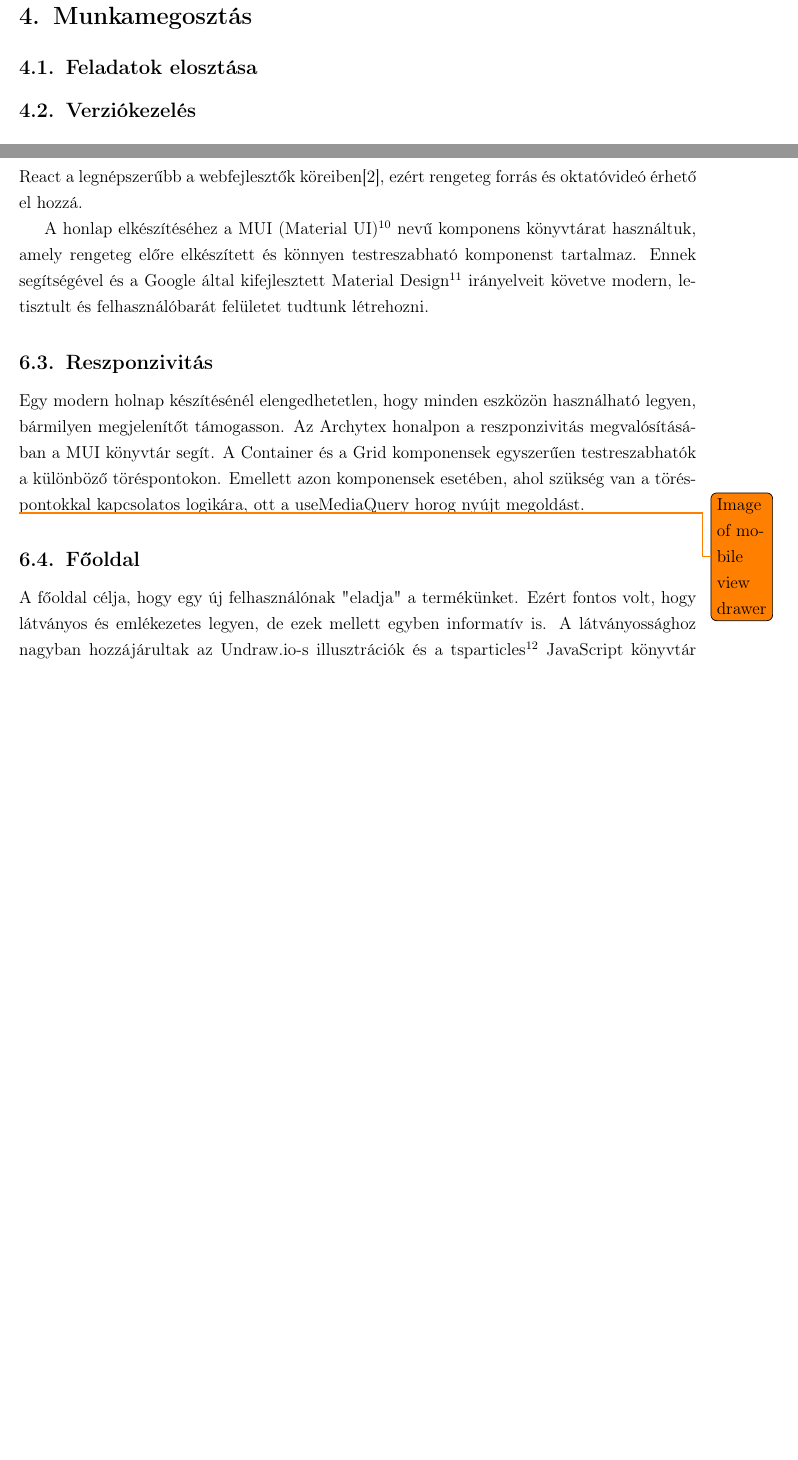
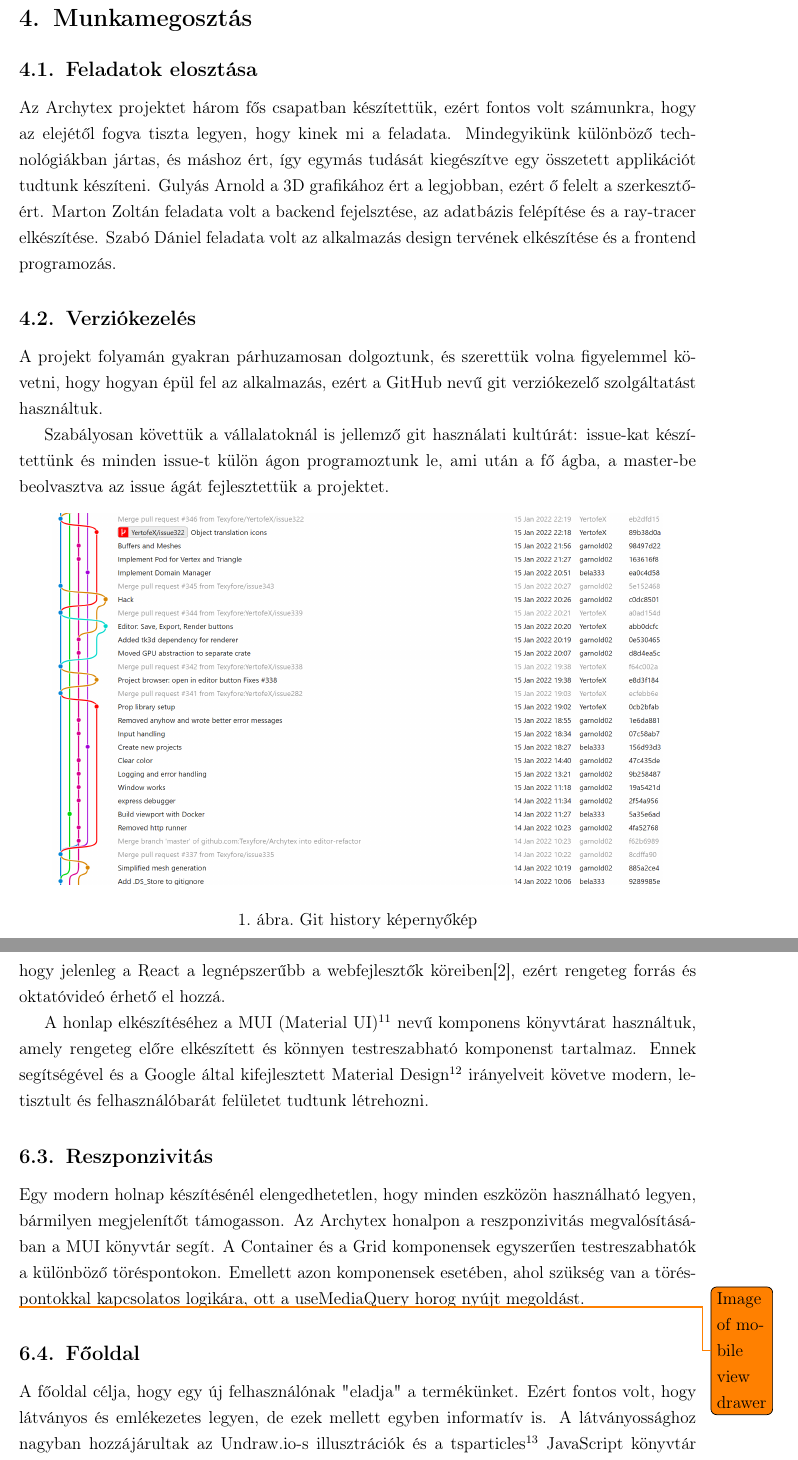
Before and after one commit to Texyfore/Archytex, a LaTeX document (docs/main.tex, which reads docs/parts/developer-documentation/work/section-Work.tex): two parts of pages 18 and 28 of 38 before the commit and two parts of pages 18 and 29 of 39 after it, joined at a grey line, cut so that both start at the same text, the shorter picture padded with empty space. Compiled offline with pdfLaTeX.

Commit message:
Work documentation

```diff
--- a/docs/parts/developer-documentation/work/section-Work.tex
+++ b/docs/parts/developer-documentation/work/section-Work.tex
@@ -2,4 +2,14 @@
 \rhead{Munkamegosztás}
 
 \subsection{Feladatok elosztása}
+Az Archytex projektet három fős csapatban készítettük, ezért fontos volt számunkra, hogy az elejétől fogva tiszta legyen, hogy kinek mi a feladata. Mindegyikünk különböző technológiákban jártas, és máshoz ért, így egymás tudását kiegészítve egy összetett applikációt tudtunk készíteni. Gulyás Arnold a 3D grafikához ért a legjobban, ezért ő felelt a szerkesztőért. Marton Zoltán feladata volt a backend fejelsztése, az adatbázis felépítése és a ray-tracer elkészítése. Szabó Dániel feladata volt az alkalmazás design tervének elkészítése és a frontend programozás.
+
 \subsection{Verziókezelés}
+A projekt folyamán gyakran párhuzamosan dolgoztunk, és szerettük volna figyelemmel követni, hogy hogyan épül fel az alkalmazás, ezért a GitHub nevű git verziókezelő szolgáltatást használtuk.
+
+Szabályosan követtük a vállalatoknál is jellemző git használati kultúrát: issue-kat készítettünk és minden issue-t külön ágon programoztunk le, ami után a fő ágba, a master-be beolvasztva az issue ágát fejlesztettük a projektet.
+
+\begin{figure}[h]
+  \centering
+  \includegraphics[width=.9\textwidth]{parts/developer-documentation/work/images/git-history.png}
+  \caption{Git history képernyőkép}
@@ -7,0 +25,3 @@
+\end{figure}
+
+Hogy követni tudjuk, kinek milyen feladata van, létrehoztunk egy kanban\footnote{Kanban: 'elkészítendő', 'folyamatban' és 'elkészült' oszlopokból álló, 3 oszlopos feladattábla} típusú táblát a GitHub-on, ahol az issue-kat kártyák formájában tudtuk kezelni. W
```
Also changed, not shown: docs/parts/developer-documentation/work/images/git-history.png (added), docs/parts/developer-documentation/work/images/github-project.png (added), docs/parts/developer-documentation/work/images/repository.png (added), docs/parts/developer-documentation/work/section-Work.tex (9 more changed lines).
